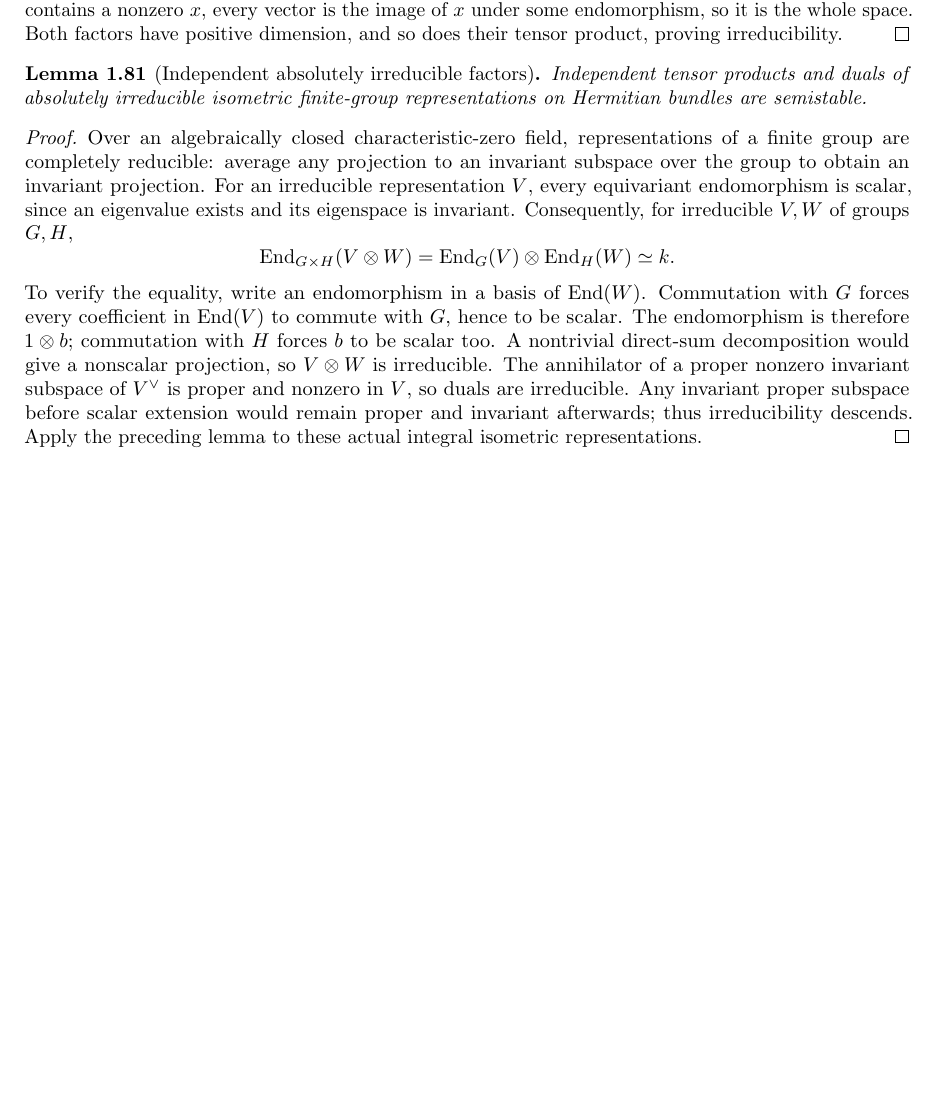
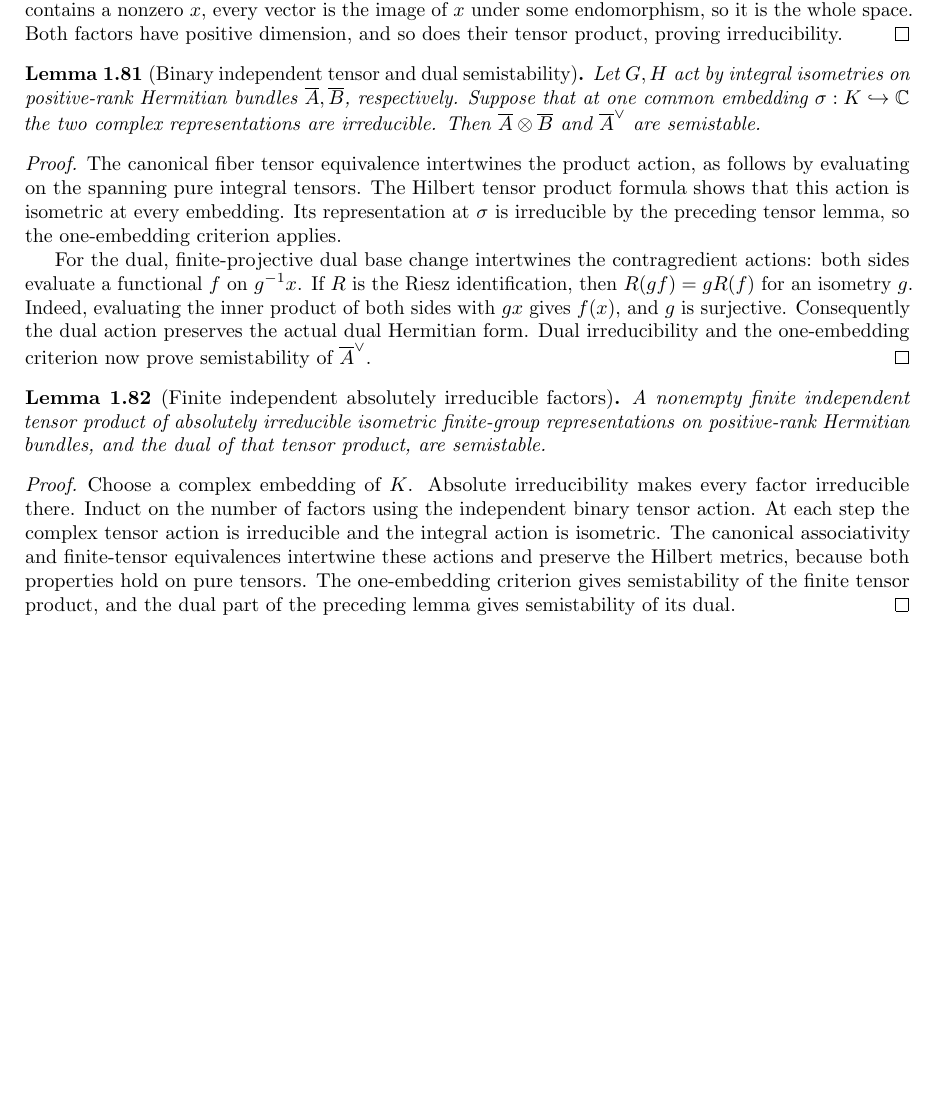
Before and after one commit to YijunYuan/AdelicBostConjecture, a LaTeX thesis (blueprint/src/web.tex, which reads blueprint/src/arithmetic.tex): part of page 19 of 72, cut so that both start at the same text. Compiled offline with pdfLaTeX.

Commit message:
Prove intrinsic dual semistability and expose binary representation consumers
Archon-Commit: agent
Archon-Run: 0004
Archon-Role: horizon
Archon-Session: 0016-horizon-BOST-ARITH
Archon-Task: BOST-ARITH
Archon-Projects: BostConjecture

```diff
--- a/blueprint/src/arithmetic.tex
+++ b/blueprint/src/arithmetic.tex
@@ -1883,33 +1887,48 @@
 positive dimension, and so does their tensor product, proving irreducibility.
 \end{proof}
 
-\begin{lemma}[Independent absolutely irreducible factors]
+\begin{lemma}[Binary independent tensor and dual semistability]
+\label{lem:binary-independent-irreducible-semistable}
+\uses{lem:complex-irreducible-semistable,lem:dual-irreducible,lem:independent-tensor-irreducible,lem:arithmetic-dual-metric,lem:arithmetic-tensor-metric}
+\lean{BostConjecture.Arithmetic.complexTensorRepresentationEquiv,BostConjecture.Arithmetic.HermitianMetric.tensor_action_inner,BostConjecture.Arithmetic.HermitianMetric.isSemistable_tensor_of_complex_irreducible,BostConjecture.Arithmetic.complexDualRepresentationEquiv,BostConjecture.Arithmetic.HermitianMetric.dual_action_inner,BostConjecture.Arithmetic.HermitianMetric.isSemistable_dual_of_complex_irreducible}\notready
+Let $G,H$ act by integral isometries on positive-rank Hermitian bundles
+$\overline A,\overline B$, respectively. Suppose that at one common
+embedding $\sigma:K\hookrightarrow\mathbb C$ the two complex representations
+are irreducible. Then $\overline A\otimes\overline B$ and
+$\overline A^\vee$ are semistable.
+\end{lemma}
+\begin{proof}
+The canonical fiber tensor equivalence intertwines the product action,
+as follows by evaluating on the spanning pure integral tensors.
+The Hilbert tensor product formula shows that this action is isometric
+at every embedding. Its representation at $\sigma$ is irreducible by
+the preceding tensor lemma, so the one-embedding criterion applies.
+
+For the dual, finite-projective dual base change intertwines the
+contragredient actions: both sides evaluate a functional $f$ on $g^{-1}x$.
+If $R$ is the Riesz identification, then
+$R(gf)=gR(f)$ for an isometry $g$. Indeed, evaluating the inner product
+of both sides with $gx$ gives $f(x)$, and $g$ is surjective.
+Consequently the dual action preserves the actual dual Hermitian form.
+Dual irreducibility and the one-embedding criterion now prove
+semistability of $\overline A^\vee$.
+\end{proof}
+
+\begin{lemma}[Finite independent absolutely irreducible factors]
 \label{lem:independent-irreducible-semistable}
-\uses{lem:irreducible-semistable,lem:dual-irreducible,lem:independent-tensor-irreducible}\notready
-Independent tensor products and duals of absolutely irreducible
-isometric finite-group representations on Hermitian bundles are semistable.
-\end{lemma}
-\begin{proof}
-Over an algebraically closed characteristic-zero field, representations
-of a finite group are completely reducible: average any projection to an
-invariant subspace over the group to obtain an invariant projection.
-For an irreducible representation $V$, every equivariant endomorphism
-is scalar, since an eigenvalue exists and its eigenspace is invariant.
-Consequently, for irreducible $V,W$ of groups $G,H$,
-\[
- \operatorname{End}_{G\times H}(V\otimes W)
- =\operatorname{End}_G(V)\otimes\operatorname{End}_H(W)
- \simeq k.
-\]
-To verify the equality, write an endomorphism in a basis of
-$\operatorname{End}(W)$. Commutation with $G$ forces every coefficient
-in $\operatorname{End}(V)$ to commute with $G$, hence to be scalar.
-The endomorphism is therefore $1\otimes b$; commutation with $H$
-forces $b$ to be scalar too. A nontrivial direct-sum decomposition
-would give a nonscalar projection, so $V\otimes W$ is irreducible.
-The annihilator of a proper nonzero invariant subspace of $V^\vee$
-is proper and nonzero in $V$, so duals are irreducible. Any invariant
-proper subspace before scalar extension would remain proper and
-invariant afterwards; thus irreducibility descends. Apply the preceding
-lemma to these actual integral isometric representations.
-\end{proof}
+\uses{lem:binary-independent-irreducible-semistable}\notready
+A nonempty finite independent tensor product of absolutely irreducible
+isometric finite-group representations on positive-rank Hermitian bundles,
+and the dual of that tensor product, are semistable.
+\end{lemma}
+\begin{proof}
+Choose a complex embedding of $K$. Absolute irreducibility makes
+every factor irreducible there. Induct on the number of factors using
+the independent binary tensor action. At each step the complex tensor
+action is irreducible and the integral action is isometric. The
+canonical associativity and finite-tensor equivalences intertwine
+these actions and preserve the Hilbert metrics, because both properties
+hold on pure tensors. The one-embedding criterion gives semistability
+of the finite tensor product, and the dual part of the preceding lemma
+gives semistability of its dual.
+\end{proof}
```
Also changed, not shown: blueprint/src/arithmetic.tex (12 more changed lines), 2 other files.
